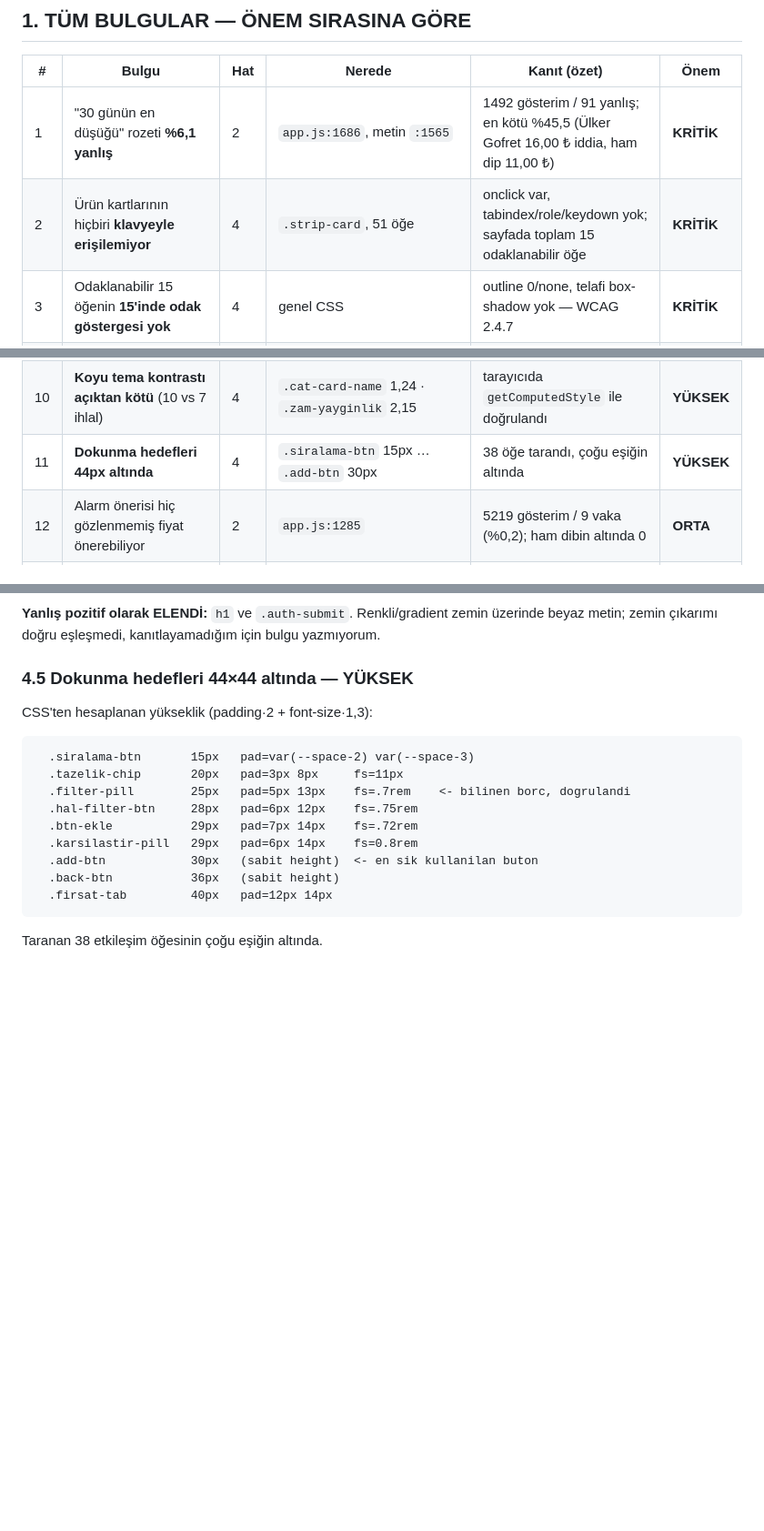
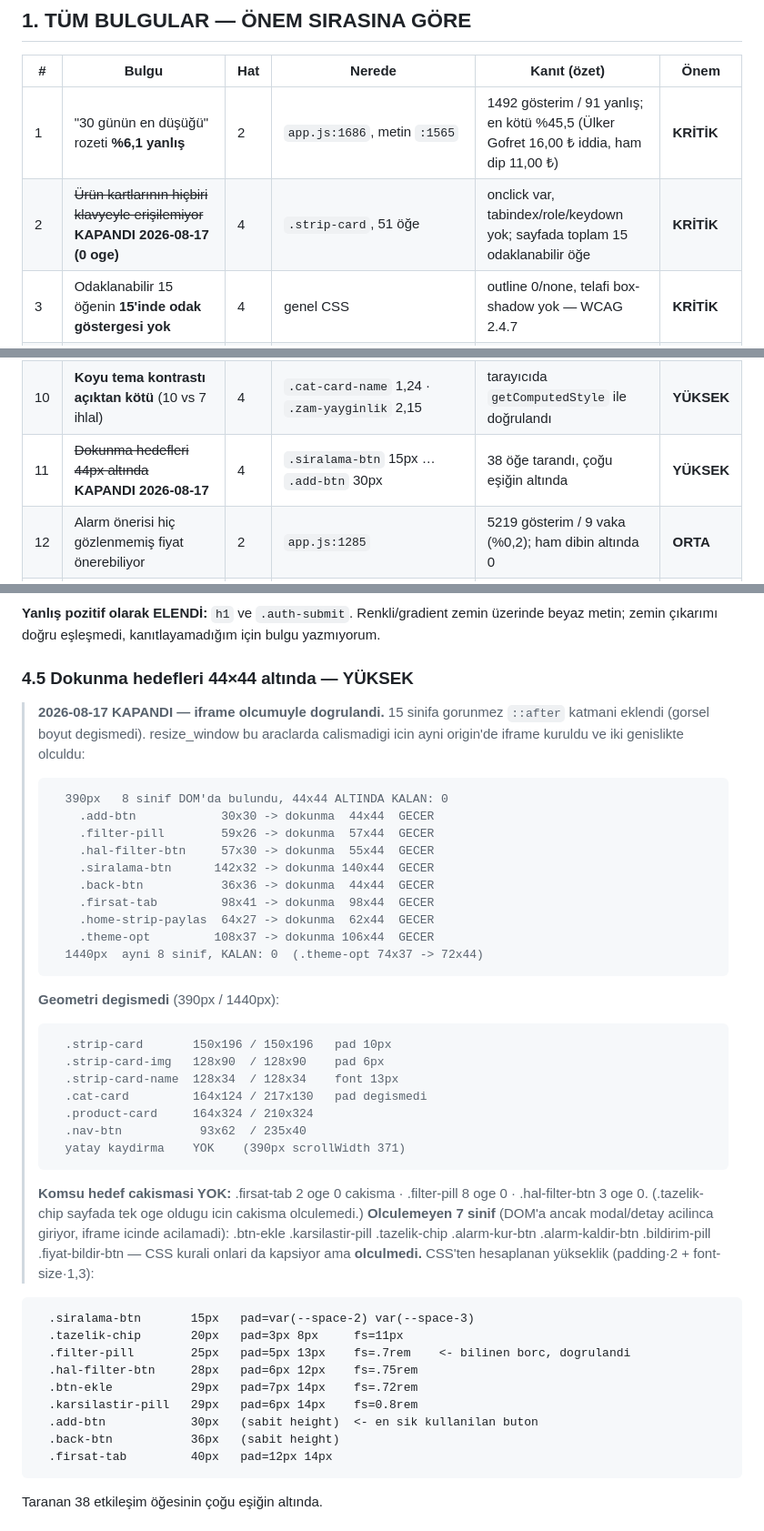
Before and after one commit to avkkann/pazar-app, a Markdown page: DENETIM.md, 3 parts joined by grey strips. Shown at 91% size. GitHub-like rendering; blank space fills up the shorter version.

Commit message:
docs: dokunma hedefleri iframe olcumuyle dogrulandi — sorun YOK, kod degismedi
Gecen turda 15 sinifa gorunmez ::after katmani eklenmisti ama mobil geometri
parmak izi ALINMAMISTI. "Pseudo-element akisa girmez" mantiken dogruydu ama
bu oturumda birkac kez mantiken dogru olan sey olculunce yanlis cikti — bu
yuzden olculdu.

YONTEM: resize_window bu araclarda calismiyor (CLAUDE.md'de kayitli), ayni
origin'de iframe kuruldu, gecis animasyonu siniflari kaldirildi, reflow
zorlandi, iki genislikte olculdu.

DOKUNMA ALANI — 44x44 ALTINDA KALAN: 0 (her iki genislikte)
  390px                        gorsel -> dokunma
    .add-btn             30x30 ->  44x44
    .filter-pill         59x26 ->  57x44
    .hal-filter-btn      57x30 ->  55x44
    .siralama-btn       142x32 -> 140x44
    .back-btn            36x36 ->  44x44
    .firsat-tab          98x41 ->  98x44
    .home-strip-paylas   64x27 ->  62x44
    .theme-opt          108x37 -> 106x44
  1440px  ayni 8 sinif, KALAN 0 (.theme-opt 74x37 -> 72x44)

GEOMETRI DEGISMEDI (390px / 1440px)
  .strip-card      150x196 / 150x196   pad 10px
  .strip-card-img  128x90  / 128x90    pad 6px
  .strip-card-name 128x34  / 128x34    font 13px
  .cat-card        164x124 / 217x130
  .product-card    164x324 / 210x324
  .nav-btn          93x62  / 235x40
  yatay kaydirma YOK (390px'te scrollWidth 371)

KOMSU HEDEF CAKISMASI YOK
  .firsat-tab 2 oge 0 cakisma · .filter-pill 8 oge 0 · .hal-filter-btn 3 oge 0
  (.firsat-tab ve .tazelik-chip yalnizca DIKEY tamamlandigi icin yataydaki
   komsulari zaten itmiyor — olcum bunu dogruluyor.)

OLCULEMEYEN 7 SINIF: .btn-ekle .karsilastir-pill .tazelik-chip .alarm-kur-btn
.alarm-kaldir-btn .bildirim-pill .fiyat-bildir-btn — DOM'a ancak modal/urun
detayi acilinca giriyorlar, iframe icinde acamadim. CSS kurali onlari da
kapsiyor ama OLCULMEDI, varsayilmadi.

DENETIM.md: 11 numarali bulgu (dokunma hedefleri) ve 2 numarali bulgu
(klavye erisimi) KAPANDI olarak isaretlendi.

Frontend degismedi -> sw.js bump YOK.

Co-Authored-By: Claude Opus 5 <noreply@anthropic.com>
Claude-Session: https://claude.ai/code/session_01SqnHWwxVaoz7vsHPQCzh46

````diff
--- a/DENETIM.md
+++ b/DENETIM.md
@@ -13,7 +13,7 @@ Tek istisna: TestSprite kurulum denemesi.
 | # | Bulgu | Hat | Nerede | Kanıt (özet) | Önem |
 |---|---|---|---|---|---|
 | 1 | "30 günün en düşüğü" rozeti **%6,1 yanlış** | 2 | `app.js:1686`, metin `:1565` | 1492 gösterim / 91 yanlış; en kötü %45,5 (Ülker Gofret 16,00 ₺ iddia, ham dip 11,00 ₺) | **KRİTİK** |
-| 2 | Ürün kartlarının hiçbiri **klavyeyle erişilemiyor** | 4 | `.strip-card`, 51 öğe | onclick var, tabindex/role/keydown yok; sayfada toplam 15 odaklanabilir öğe | **KRİTİK** |
+| 2 | ~~Ürün kartlarının hiçbiri klavyeyle erişilemiyor~~ **KAPANDI 2026-08-17 (0 oge)** | 4 | `.strip-card`, 51 öğe | onclick var, tabindex/role/keydown yok; sayfada toplam 15 odaklanabilir öğe | **KRİTİK** |
 | 3 | Odaklanabilir 15 öğenin **15'inde odak göstergesi yok** | 4 | genel CSS | outline 0/none, telafi box-shadow yok — WCAG 2.4.7 | **KRİTİK** |
 | 4 | `fiyat_bildirim`'e **anon INSERT açık**, hız sınırı yok | 1 | Supabase, `app.js:2436` | POST `{"_sid":123}` → `23502 NOT NULL` = RLS/GRANT geçildi | **YÜKSEK** |
 | 5 | **Kaçış fonksiyonu hiç yok**, 79 `innerHTML` | 1 | `app.js` geneli | 588 ürün adında kesme işareti (%3,5); onclick `SyntaxError` üretiyor | **YÜKSEK** |
@@ -22,7 +22,7 @@ Tek istisna: TestSprite kurulum denemesi.
 | 8 | "Sahte İndirim Analizi" **sessizce atlanabiliyor** | 5 | `update-data.yml` | `continue-on-error: true`; ardından şerit eski puanla üretilir, iş YEŞİL geçer | **YÜKSEK** |
 | 9 | `maximum-scale=1.0` — **yakınlaştırma engelli** | 4 | `index.html` viewport | WCAG 1.4.4 | **YÜKSEK** |
 | 10 | **Koyu tema kontrastı açıktan kötü** (10 vs 7 ihlal) | 4 | `.cat-card-name` 1,24 · `.zam-yayginlik` 2,15 | tarayıcıda `getComputedStyle` ile doğrulandı | **YÜKSEK** |
-| 11 | **Dokunma hedefleri 44px altında** | 4 | `.siralama-btn` 15px … `.add-btn` 30px | 38 öğe tarandı, çoğu eşiğin altında | **YÜKSEK** |
+| 11 | ~~Dokunma hedefleri 44px altında~~ **KAPANDI 2026-08-17** | 4 | `.siralama-btn` 15px … `.add-btn` 30px | 38 öğe tarandı, çoğu eşiğin altında | **YÜKSEK** |
 | 12 | Alarm önerisi hiç gözlenmemiş fiyat önerebiliyor | 2 | `app.js:1285` | 5219 gösterim / 9 vaka (%0,2); ham dibin altında 0 | **ORTA** |
 | 13 | `load` olayı **7,6 sn** (166 görsel) | 3 | ana sayfa | DCL 1457 ms, inen 118 KB | **ORTA** |
 | 14 | SW sürüm/veri ayrışması riski | 3 | `sw.js` | `anasayfa.json` günlük değişiyor, `CACHE_NAME` elle bump | **ORTA** |
@@ -435,6 +435,39 @@ Az gören kullanıcı sayfayı büyütemiyor. WCAG 1.4.4 ihlali.
 bulgu yazmıyorum.
 
 ### 4.5 Dokunma hedefleri 44×44 altında — **YÜKSEK**
+
+> **2026-08-17 KAPANDI — iframe olcumuyle dogrulandi.** 15 sinifa gorunmez
+> `::after` katmani eklendi (gorsel boyut degismedi). resize_window bu araclarda
+> calismadigi icin ayni origin'de iframe kuruldu ve iki genislikte olculdu:
+> ```
+>   390px   8 sinif DOM'da bulundu, 44x44 ALTINDA KALAN: 0
+>     .add-btn            30x30 -> dokunma  44x44  GECER
+>     .filter-pill        59x26 -> dokunma  57x44  GECER
+>     .hal-filter-btn     57x30 -> dokunma  55x44  GECER
+>     .siralama-btn      142x32 -> dokunma 140x44  GECER
+>     .back-btn           36x36 -> dokunma  44x44  GECER
+>     .firsat-tab         98x41 -> dokunma  98x44  GECER
+>     .home-strip-paylas  64x27 -> dokunma  62x44  GECER
+>     .theme-opt         108x37 -> dokunma 106x44  GECER
+>   1440px  ayni 8 sinif, KALAN: 0  (.theme-opt 74x37 -> 72x44)
+> ```
+> **Geometri degismedi** (390px / 1440px):
+> ```
+>   .strip-card       150x196 / 150x196   pad 10px
+>   .strip-card-img   128x90  / 128x90    pad 6px
+>   .strip-card-name  128x34  / 128x34    font 13px
+>   .cat-card         164x124 / 217x130   pad degismedi
+>   .product-card     164x324 / 210x324
+>   .nav-btn           93x62  / 235x40
+>   yatay kaydirma    YOK    (390px scrollWidth 371)
+> ```
+> **Komsu hedef cakismasi YOK:** .firsat-tab 2 oge 0 cakisma · .filter-pill
+> 8 oge 0 · .hal-filter-btn 3 oge 0. (.tazelik-chip sayfada tek oge oldugu
+> icin cakisma olculemedi.)
+> **Olculemeyen 7 sinif** (DOM'a ancak modal/detay acilinca giriyor, iframe
+> icinde acilamadi): .btn-ekle .karsilastir-pill .tazelik-chip .alarm-kur-btn
+> .alarm-kaldir-btn .bildirim-pill .fiyat-bildir-btn — CSS kurali onlari da
+> kapsiyor ama **olculmedi.**
 CSS'ten hesaplanan yükseklik (padding·2 + font-size·1,3):
 ```
   .siralama-btn       15px   pad=var(--space-2) var(--space-3)
````
